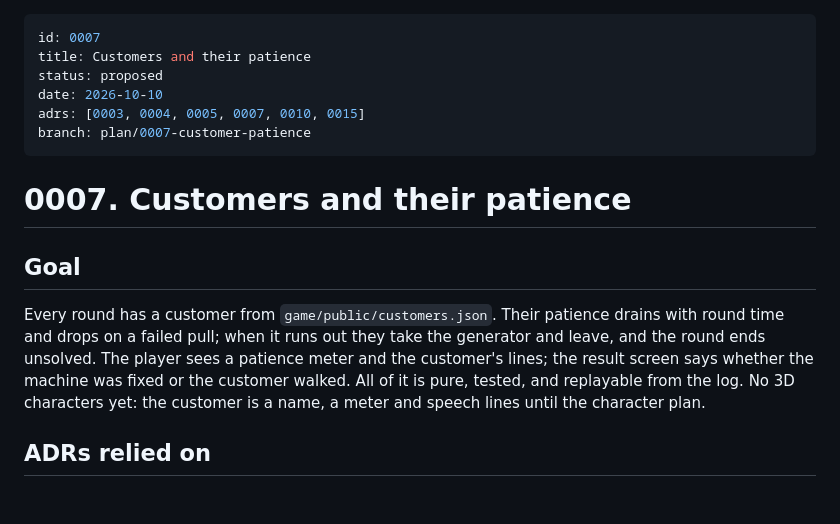
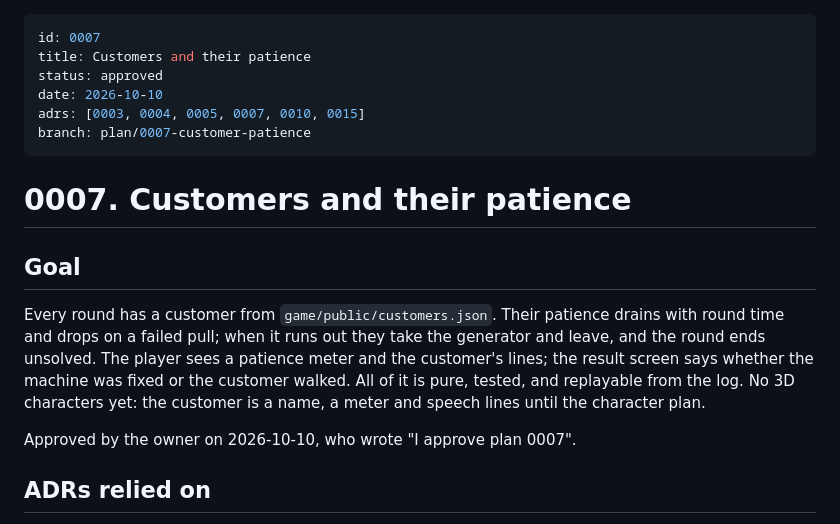
Before and after one commit to Open-Am/TheMechanic, a Markdown page: docs/plans/0007-customer-patience.md, the part around the change. Drawn GitHub-style; blank space fills up the shorter version.

Commit message:
Approve plan 0007: customers and their patience
The owner wrote "I approve plan 0007" on 2026-10-10.

Co-Authored-By: Claude Opus 5.5 <noreply@anthropic.com>

```diff
--- a/docs/plans/0007-customer-patience.md
+++ b/docs/plans/0007-customer-patience.md
@@ -1,7 +1,7 @@
 ---
 id: 0007
 title: Customers and their patience
-status: proposed
+status: approved
 date: 2026-10-10
 adrs: [0003, 0004, 0005, 0007, 0010, 0015]
 branch: plan/0007-customer-patience
@@ -12,6 +12,8 @@ branch: plan/0007-customer-patience
 ## Goal
 
 Every round has a customer from `game/public/customers.json`. Their patience drains with round time and drops on a failed pull; when it runs out they take the generator and leave, and the round ends unsolved. The player sees a patience meter and the customer's lines; the result screen says whether the machine was fixed or the customer walked. All of it is pure, tested, and replayable from the log. No 3D characters yet: the customer is a name, a meter and speech lines until the character plan.
+
+Approved by the owner on 2026-10-10, who wrote "I approve plan 0007".
 
 ## ADRs relied on
 
```
